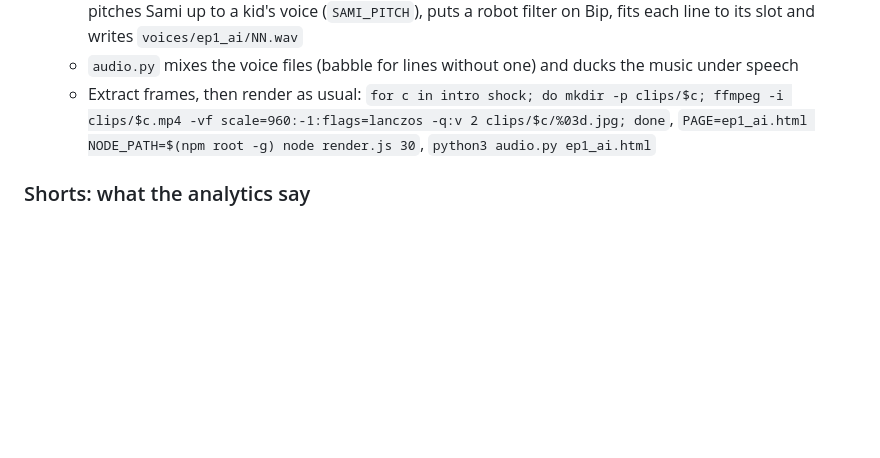
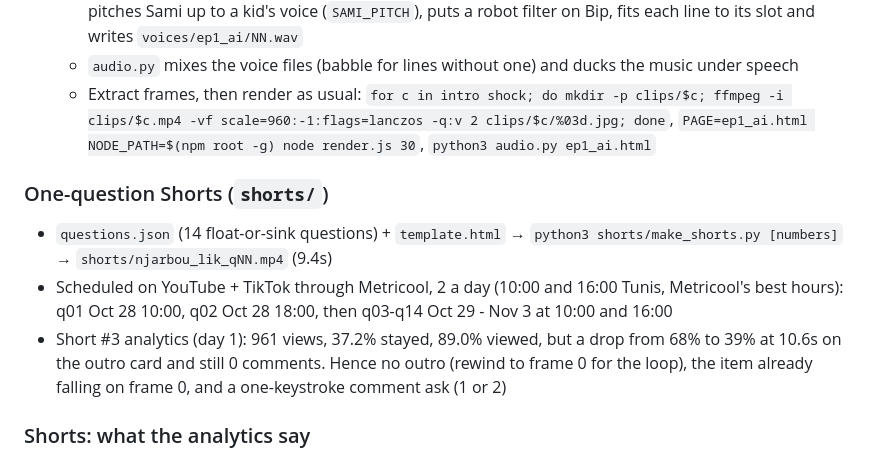
Before and after one commit to yassine1158/WEBSITE-SANA-, a Markdown page: youtube-njarbou-lik/README.md, the part around the change. Drawn GitHub-style; blank space fills up the shorter version.

Commit message:
Njarbou Lik README: one-question Shorts pipeline and publishing schedule
Co-Authored-By: Claude Opus 5.5 <noreply@anthropic.com>
Claude-Session: https://claude.ai/code/session_0162tsVAQj5pVq6jUyFtpjG7

```diff
--- a/youtube-njarbou-lik/README.md
+++ b/youtube-njarbou-lik/README.md
@@ -27,6 +27,11 @@ Dialogue is shown in speech bubbles; voices are recorded (`recording.py`), with
   - `audio.py` mixes the voice files (babble for lines without one) and ducks the music under speech
   - Extract frames, then render as usual: `for c in intro shock; do mkdir -p clips/$c; ffmpeg -i clips/$c.mp4 -vf scale=960:-1:flags=lanczos -q:v 2 clips/$c/%03d.jpg; done`, `PAGE=ep1_ai.html NODE_PATH=$(npm root -g) node render.js 30`, `python3 audio.py ep1_ai.html`
 
+### One-question Shorts (`shorts/`)
+- `questions.json` (14 float-or-sink questions) + `template.html` → `python3 shorts/make_shorts.py [numbers]` → `shorts/njarbou_lik_qNN.mp4` (9.4s)
+- Scheduled on YouTube + TikTok through Metricool, 2 a day (10:00 and 16:00 Tunis, Metricool's best hours): q01 Oct 28 10:00, q02 Oct 28 18:00, then q03-q14 Oct 29 - Nov 3 at 10:00 and 16:00
+- Short #3 analytics (day 1): 961 views, 37.2% stayed, 89.0% viewed, but a drop from 68% to 39% at 10.6s on the outro card and still 0 comments. Hence no outro (rewind to frame 0 for the loop), the item already falling on frame 0, and a one-keystroke comment ask (1 or 2)
+
 ### Shorts: what the analytics say
 - Short #2 (day 1): 772 views (×3.4), 35.6% stayed (frame-0 hook: +15 pts), but 52.3% average viewed (13s of 26s: viewers leave once question 1 is answered) and 0 comments. Hence one question per Short and an explicit "comment your guess" before the reveal
 
```
